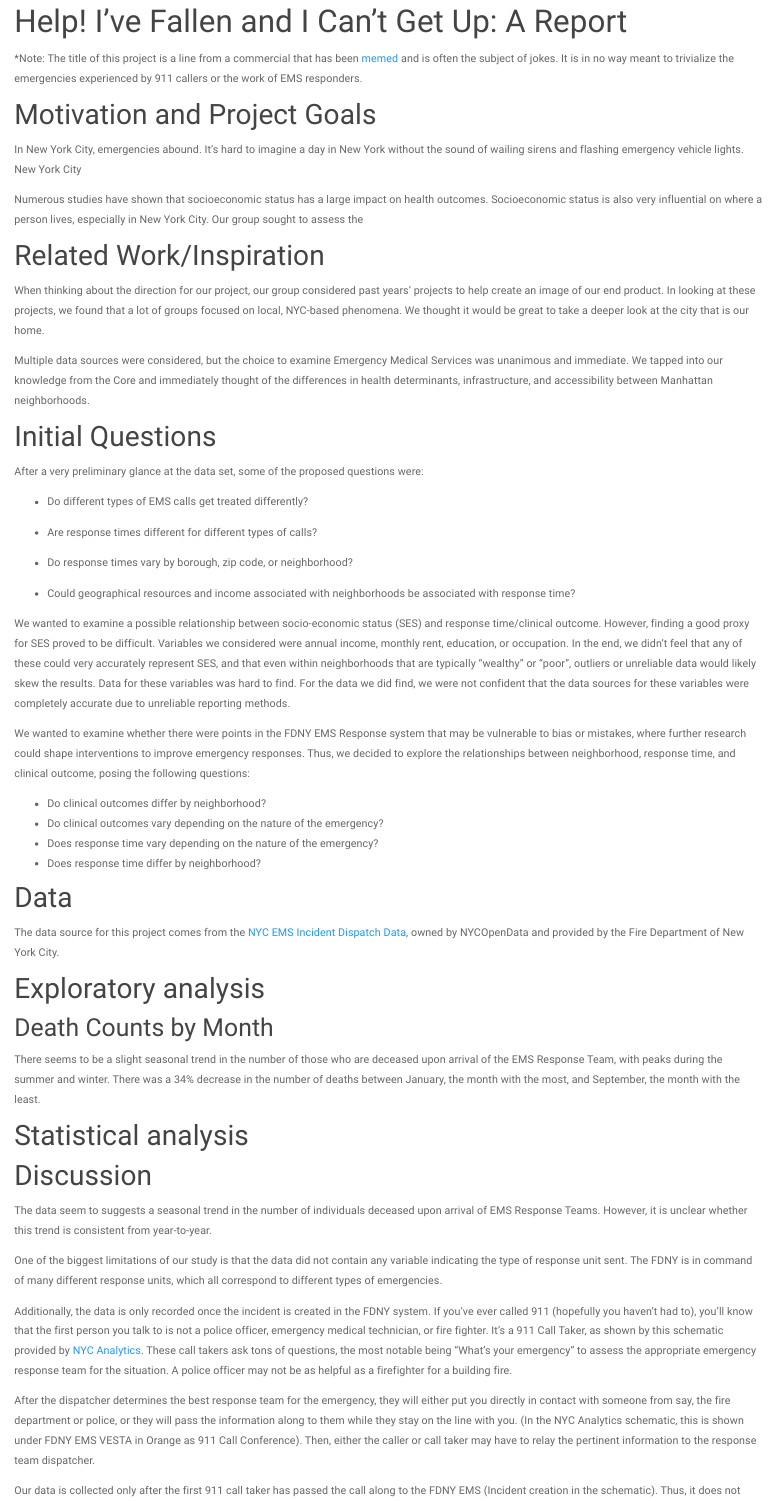
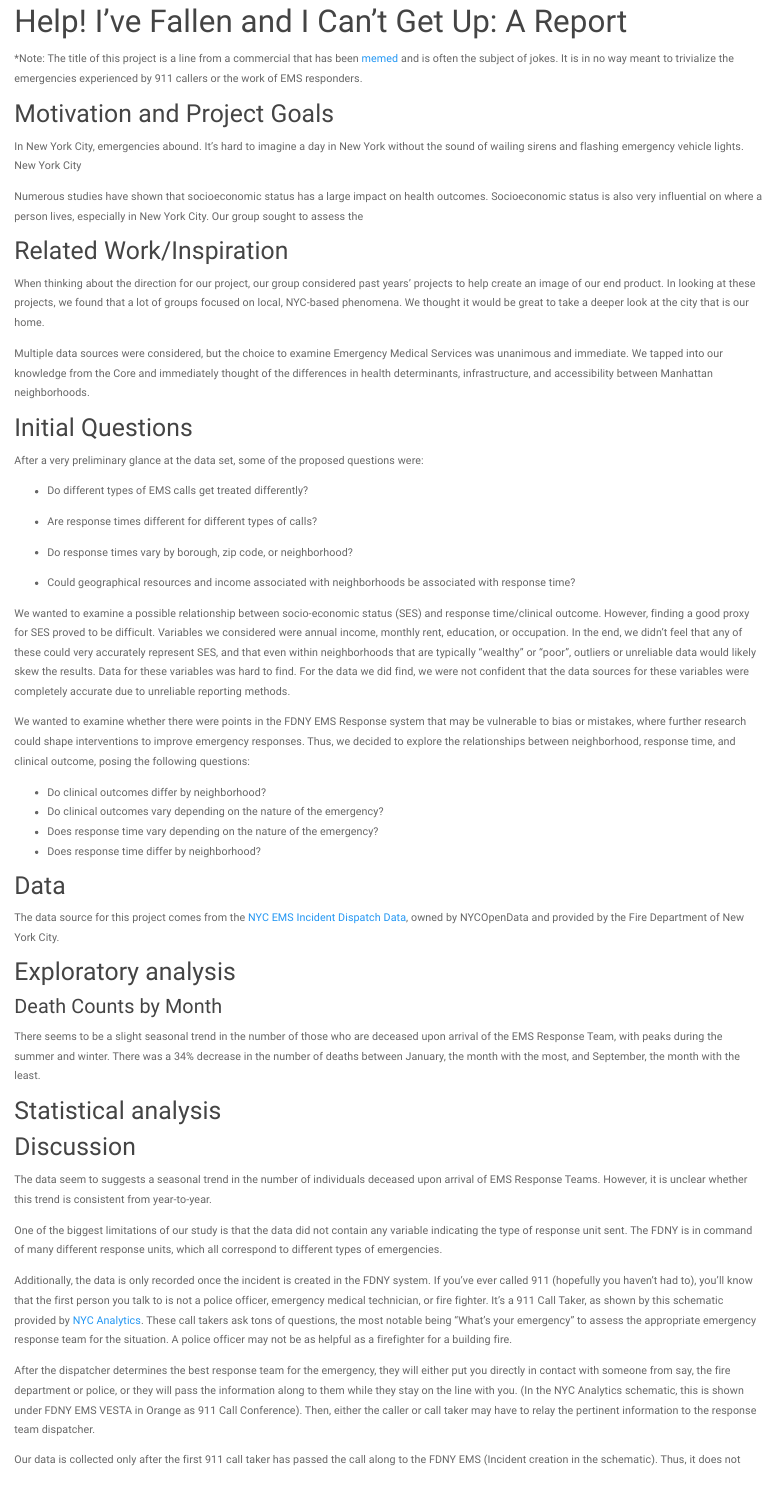
Before and after one commit to amzhao/jacab_p8105final, an R Markdown document (report.Rmd): the page in a window 1100 px wide, from 80 px down. The pictures show the output file report.html that the author committed with the source, opened offline; library style sheets and scripts come from the installed R packages.

```diff
--- a/_site.yml
+++ b/_site.yml
@@ -20,4 +20,4 @@
       href: https://github.com/amzhao/jacab_p8105final
 output:
   html_document:
-    theme: paper
+    theme: cayman
--- a/report.Rmd
+++ b/report.Rmd
@@ -13,7 +13,7 @@
 
 
 
-# Motivation and Project Goals
+## Motivation and Project Goals
 
 In New York City, emergencies abound. It’s hard to imagine a day in New York without the sound of wailing sirens and flashing emergency vehicle lights. New York City
 
@@ -22,14 +22,14 @@
 
 
 
-# Related Work/Inspiration
+## Related Work/Inspiration
 When thinking about the direction for our project, our group considered past years' projects to help create an image of our end product. In looking at these projects, we found that a lot of groups focused on local, NYC-based phenomena. We thought it would be great to take a deeper look at the city that is our home.
 
 Multiple data sources were considered, but the choice to examine Emergency Medical Services was unanimous and immediate. We tapped into our knowledge from the Core and immediately thought of the differences in health determinants, infrastructure, and accessibility between Manhattan neighborhoods.
 
 
 
-# Initial Questions
+## Initial Questions
 After a very preliminary glance at the data set, some of the proposed questions were:
 
 * Do different types of EMS calls get treated differently?
@@ -52,32 +52,32 @@
 
 
 
-# Data
+## Data
 The data source for this project comes from the [NYC EMS Incident Dispatch Data](https://data.cityofnewyork.us/Public-Safety/EMS-Incident-Dispatch-Data/76xm-jjuj), owned by NYCOpenData and provided by the Fire Department of New York City.
 
 
 
-# Exploratory analysis
+## Exploratory analysis
 
 
 
 
 
 
-## Death Counts by Month
+### Death Counts by Month
 There seems to be a slight seasonal trend in the number of those who are deceased upon arrival of the EMS Response Team, with peaks during the summer and winter. There was a 34% decrease in the number of deaths between January, the month with the most, and September, the month with the least.
 
 
 
 
-# Statistical analysis
+## Statistical analysis
 
 
 
 
 
 
-# Discussion
+## Discussion
 
 The data seem to suggests a seasonal trend in the number of individuals deceased upon arrival of EMS Response Teams. However, it is unclear whether this trend is consistent from year-to-year.
 
```
Also changed, not shown: report.html, report.Rmd (2 more changed lines).
